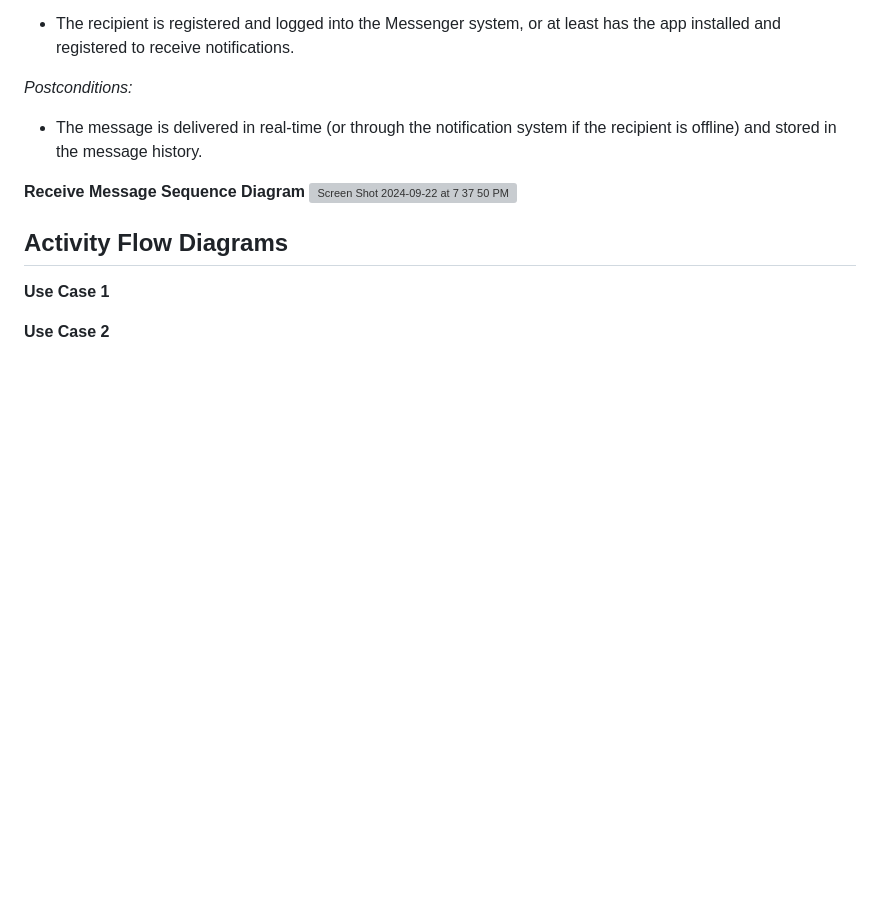
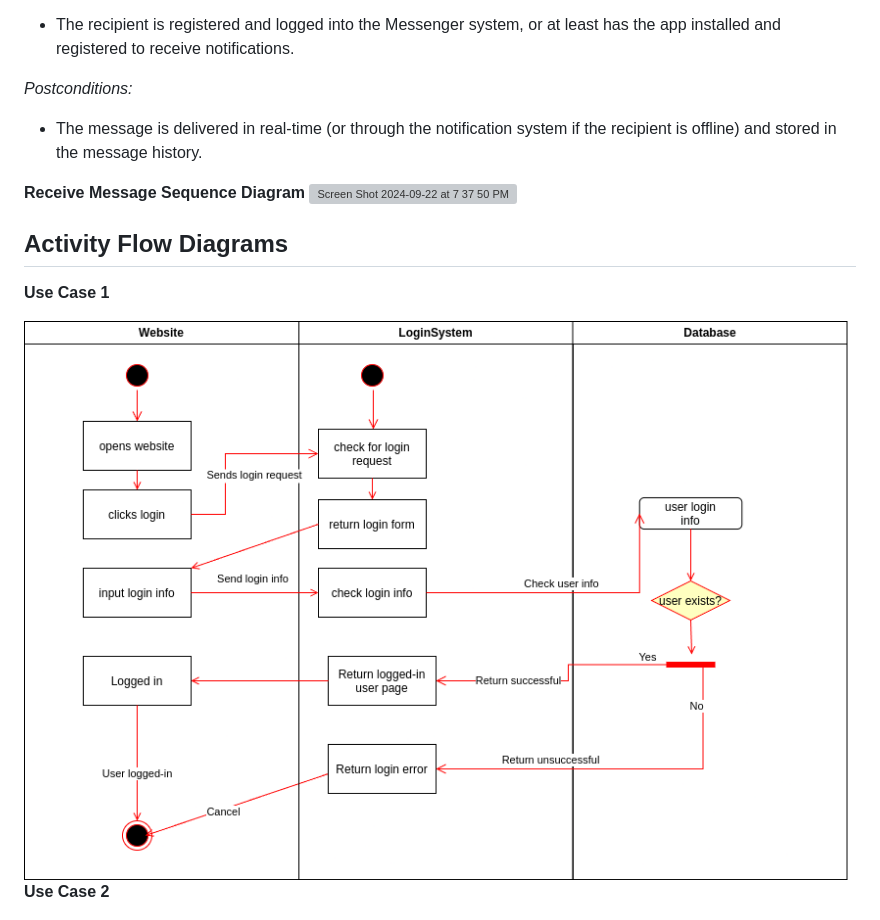
Before and after one commit to guilfoyles1/cps490group12, a Markdown page: Sprint1.md, the part around the change printed below. Drawn GitHub-style; blank space fills up the shorter version; grey boxes are pictures that could not be loaded.

Commit message:
Update Sprint1.md
login activity diagram added

```diff
--- a/Sprint1.md
+++ b/Sprint1.md
@@ -138,6 +139,7 @@ Another user sends a message to the recipient.
 
 **Use Case 1**
 
+<img src="/figures/LoginActivityDiagram.drawio.png">
 
 **Use Case 2**
 
```
Also changed, not shown: other parts of Sprint1.md (+1 -0 lines).
